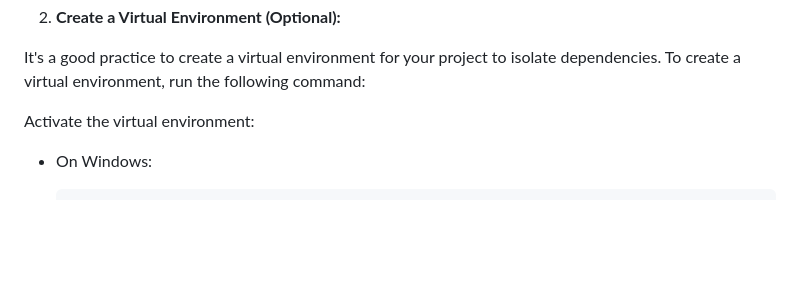
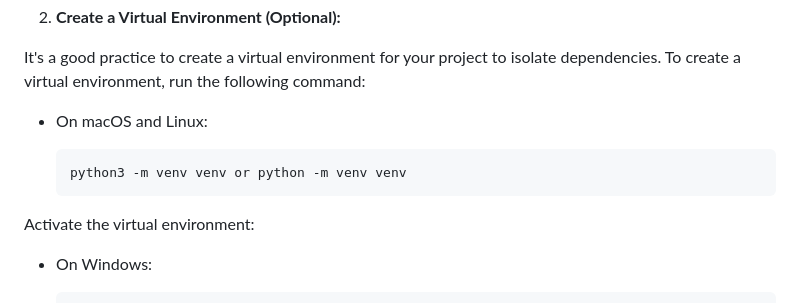
Before and after one commit to JamesOmare/CS-Messaging-Web-App, a Markdown page: README.md, the part around the change. GitHub-like rendering; blank space fills up the shorter version.

````diff
--- a/README.md
+++ b/README.md
@@ -30,6 +30,11 @@ Before you begin, make sure you have the following installed on your system:
 
 It's a good practice to create a virtual environment for your project to isolate dependencies. To create a virtual environment, run the following command:
 
+- On macOS and Linux:
+
+  ```
+  python3 -m venv venv or python -m venv venv
+  ```
 
 Activate the virtual environment:
 
````
